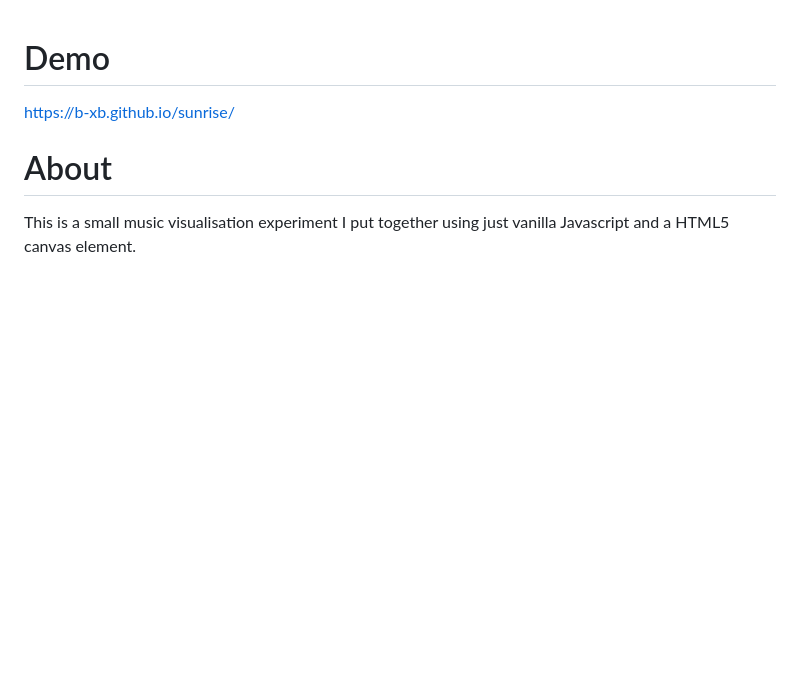
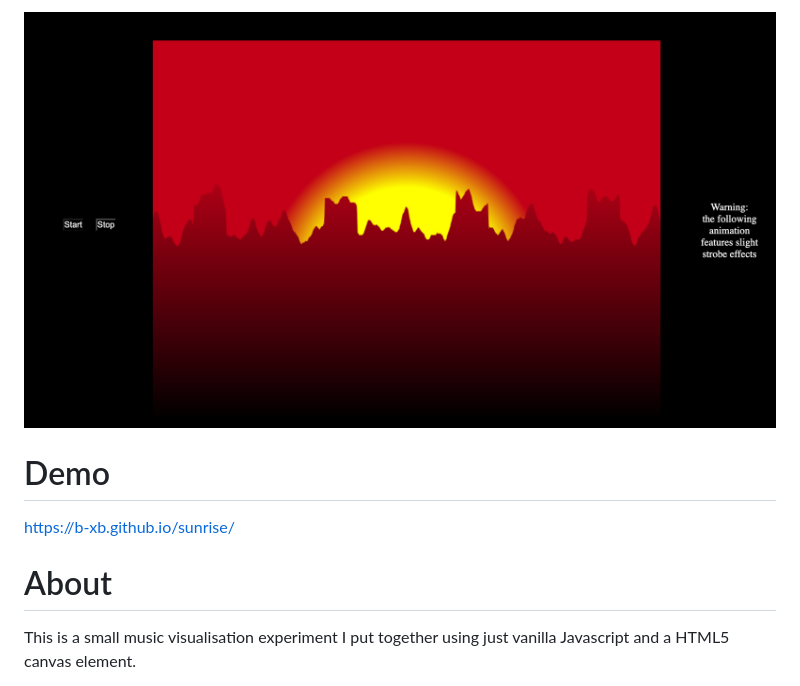
Before and after one commit to b-xb/sunrise, a Markdown page: README.md, the part around the change. Drawn GitHub-style; pictures changed too: preview.png (added); blank space fills up the shorter version.

Commit message:
Add a preview image to the README.md file

```diff
--- a/README.md
+++ b/README.md
@@ -1,3 +1,5 @@
+![preview image](preview.png?raw=true)
+
 # Demo
 
 https://b-xb.github.io/sunrise/
```
